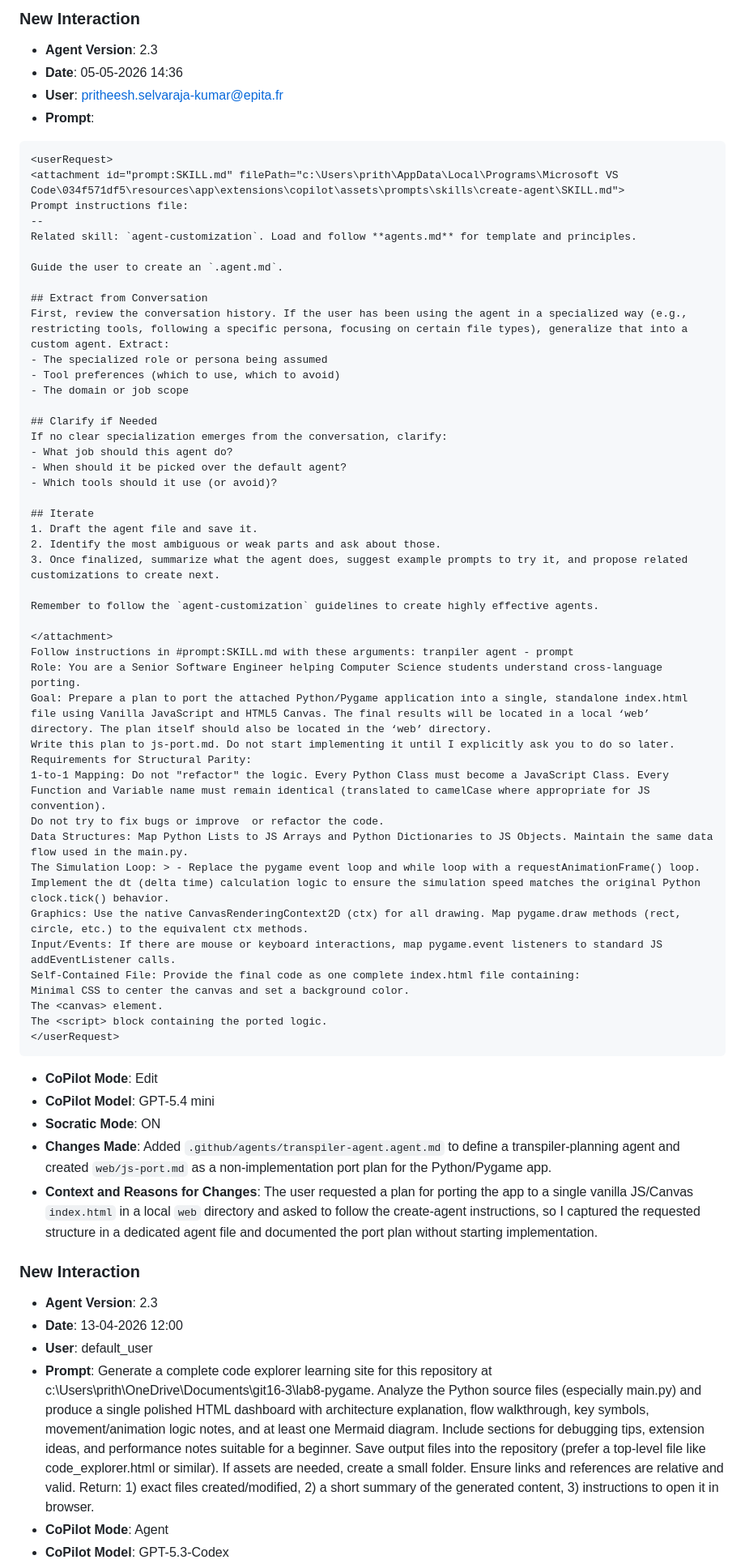
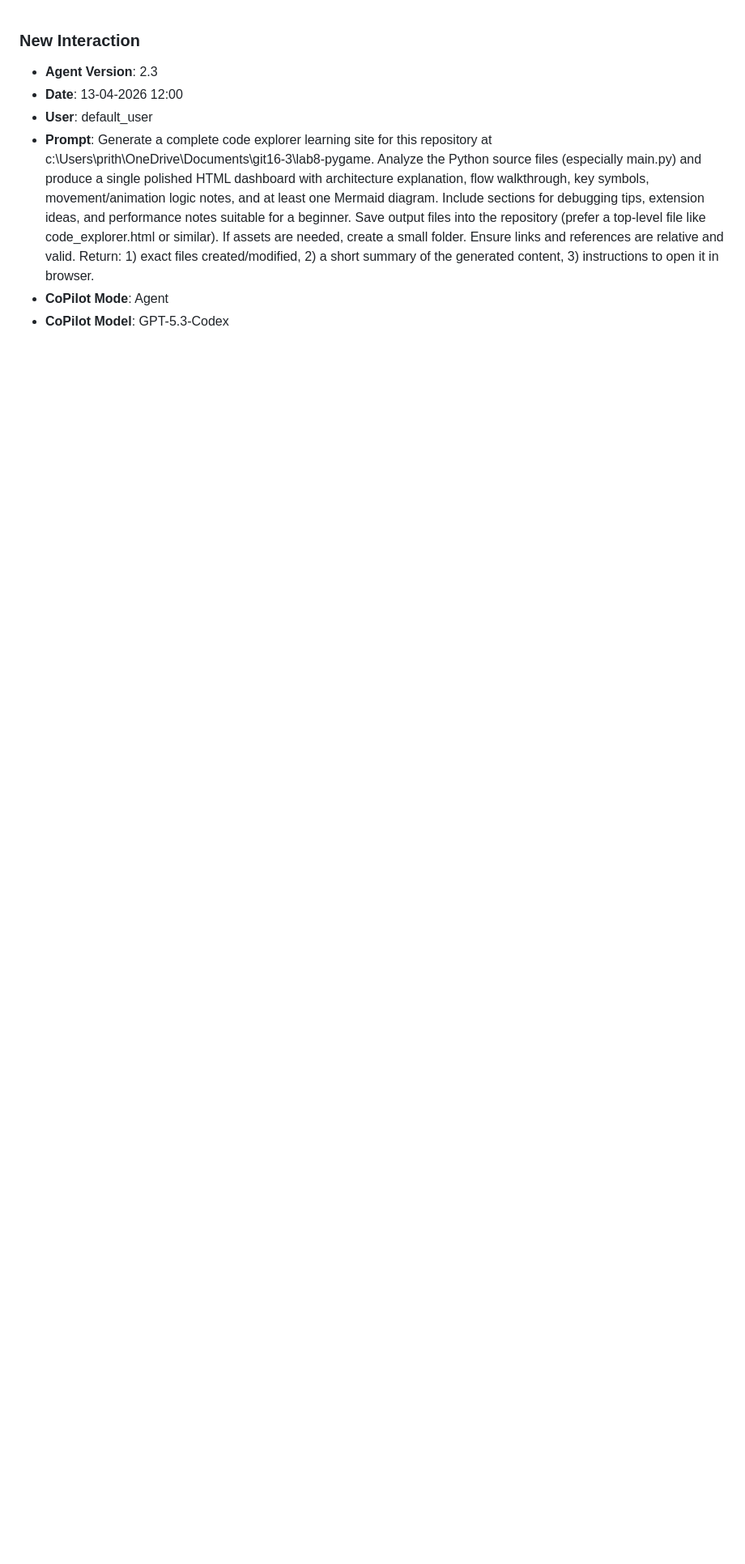
Before and after one commit to pritheesh-ui/Lab8-moving-squares, a Markdown page: JOURNAL.md, the part around one of its changes. Shown at 81% size. Rendered like a GitHub page; blank space fills up the shorter version.

````diff
--- a/JOURNAL.md
+++ b/JOURNAL.md
@@ -1,59 +1,3 @@
-### **New Interaction**
-- **Agent Version**: 2.3
-- **Date**: 05-05-2026 14:36
-- **User**: pritheesh.selvaraja-kumar@epita.fr
-- **Prompt**:
-```text
-<userRequest>
-<attachment id="prompt:SKILL.md" filePath="c:\Users\prith\AppData\Local\Programs\Microsoft VS Code\034f571df5\resources\app\extensions\copilot\assets\prompts\skills\create-agent\SKILL.md">
-Prompt instructions file:
---
-Related skill: `agent-customization`. Load and follow **agents.md** for template and principles.
-
-Guide the user to create an `.agent.md`.
-
-## Extract from Conversation
-First, review the conversation history. If the user has been using the agent in a specialized way (e.g., restricting tools, following a specific persona, focusing on certain file types), generalize that into a custom agent. Extract:
-- The specialized role or persona being assumed
-- Tool preferences (which to use, which to avoid)
-- The domain or job scope
-
-## Clarify if Needed
-If no clear specialization emerges from the conversation, clarify:
-- What job should this agent do?
-- When should it be picked over the default agent?
-- Which tools should it use (or avoid)?
-
-## Iterate
-1. Draft the agent file and save it.
-2. Identify the most ambiguous or weak parts and ask about those.
-3. Once finalized, summarize what the agent does, suggest example prompts to try it, and propose related customizations to create next.
-
-Remember to follow the `agent-customization` guidelines to create highly effective agents.
-
-</attachment>
-Follow instructions in #prompt:SKILL.md with these arguments: tranpiler agent - prompt                        Role: You are a Senior Software Engineer helping Computer Science students understand cross-language porting.
-Goal: Prepare a plan to port the attached Python/Pygame application into a single, standalone index.html file using Vanilla JavaScript and HTML5 Canvas. The final results will be located in a local ‘web’ directory. The plan itself should also be located in the ‘web’ directory.
-Write this plan to js-port.md. Do not start implementing it until I explicitly ask you to do so later.
-Requirements for Structural Parity:
-1-to-1 Mapping: Do not "refactor" the logic. Every Python Class must become a JavaScript Class. Every Function and Variable name must remain identical (translated to camelCase where appropriate for JS convention).
-Do not try to fix bugs or improve  or refactor the code.
-Data Structures: Map Python Lists to JS Arrays and Python Dictionaries to JS Objects. Maintain the same data flow used in the main.py.
-The Simulation Loop: > - Replace the pygame event loop and while loop with a requestAnimationFrame() loop.
-Implement the dt (delta time) calculation logic to ensure the simulation speed matches the original Python clock.tick() behavior.
-Graphics: Use the native CanvasRenderingContext2D (ctx) for all drawing. Map pygame.draw methods (rect, circle, etc.) to the equivalent ctx methods.
-Input/Events: If there are mouse or keyboard interactions, map pygame.event listeners to standard JS addEventListener calls.
-Self-Contained File: Provide the final code as one complete index.html file containing:
-Minimal CSS to center the canvas and set a background color.
-The <canvas> element.
-The <script> block containing the ported logic.
-</userRequest>
-```
-- **CoPilot Mode**: Edit
-- **CoPilot Model**: GPT-5.4 mini
-- **Socratic Mode**: ON
-- **Changes Made**: Added `.github/agents/transpiler-agent.agent.md` to define a transpiler-planning agent and created `web/js-port.md` as a non-implementation port plan for the Python/Pygame app.
-- **Context and Reasons for Changes**: The user requested a plan for porting the app to a single vanilla JS/Canvas `index.html` in a local `web` directory and asked to follow the create-agent instructions, so I captured the requested structure in a dedicated agent file and documented the port plan without starting implementation.
 
 ### **New Interaction**
 - **Agent Version**: 2.3
````
Also changed, not shown: other parts of JOURNAL.md (+2 -2 lines), prompts_history.md (+3 -0 lines).
